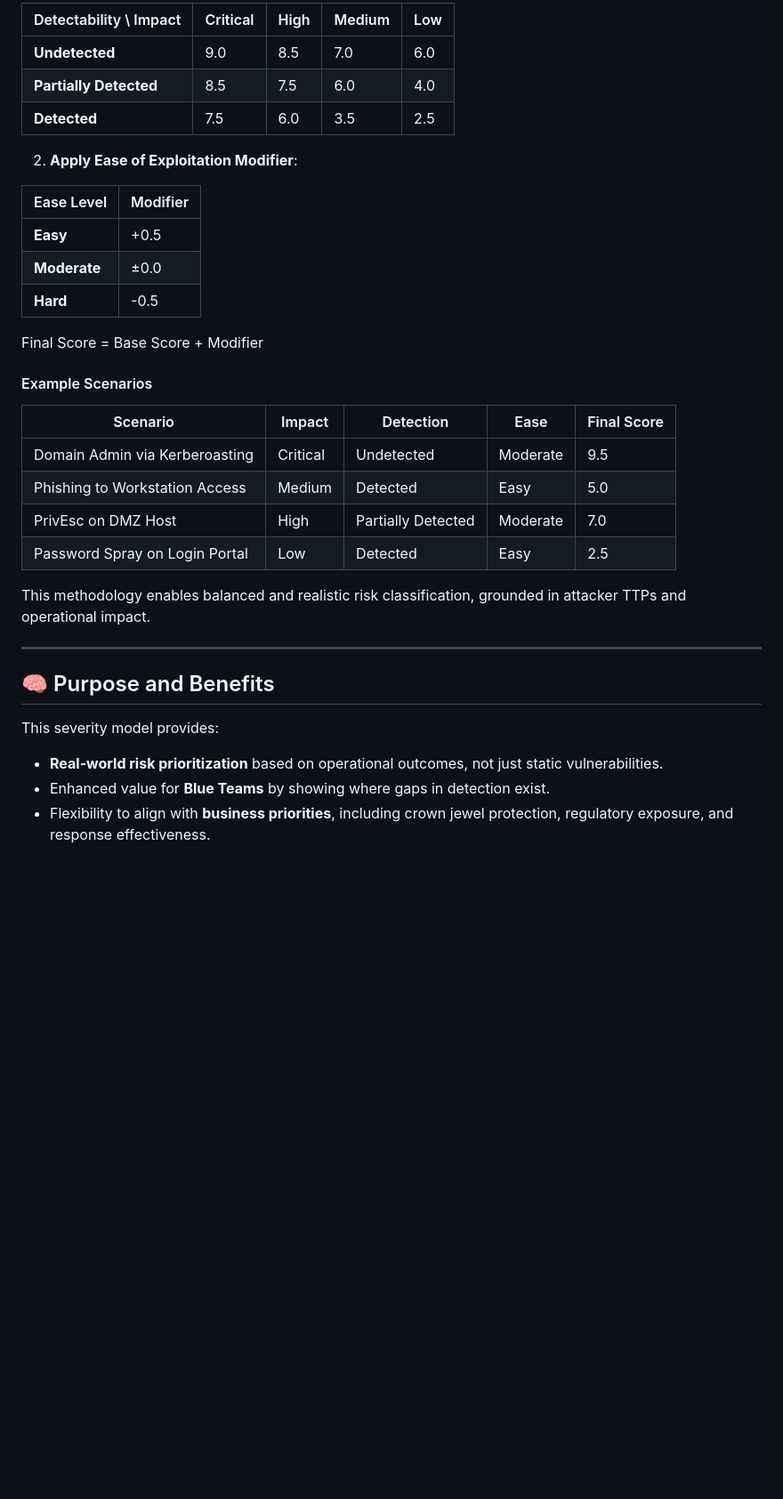
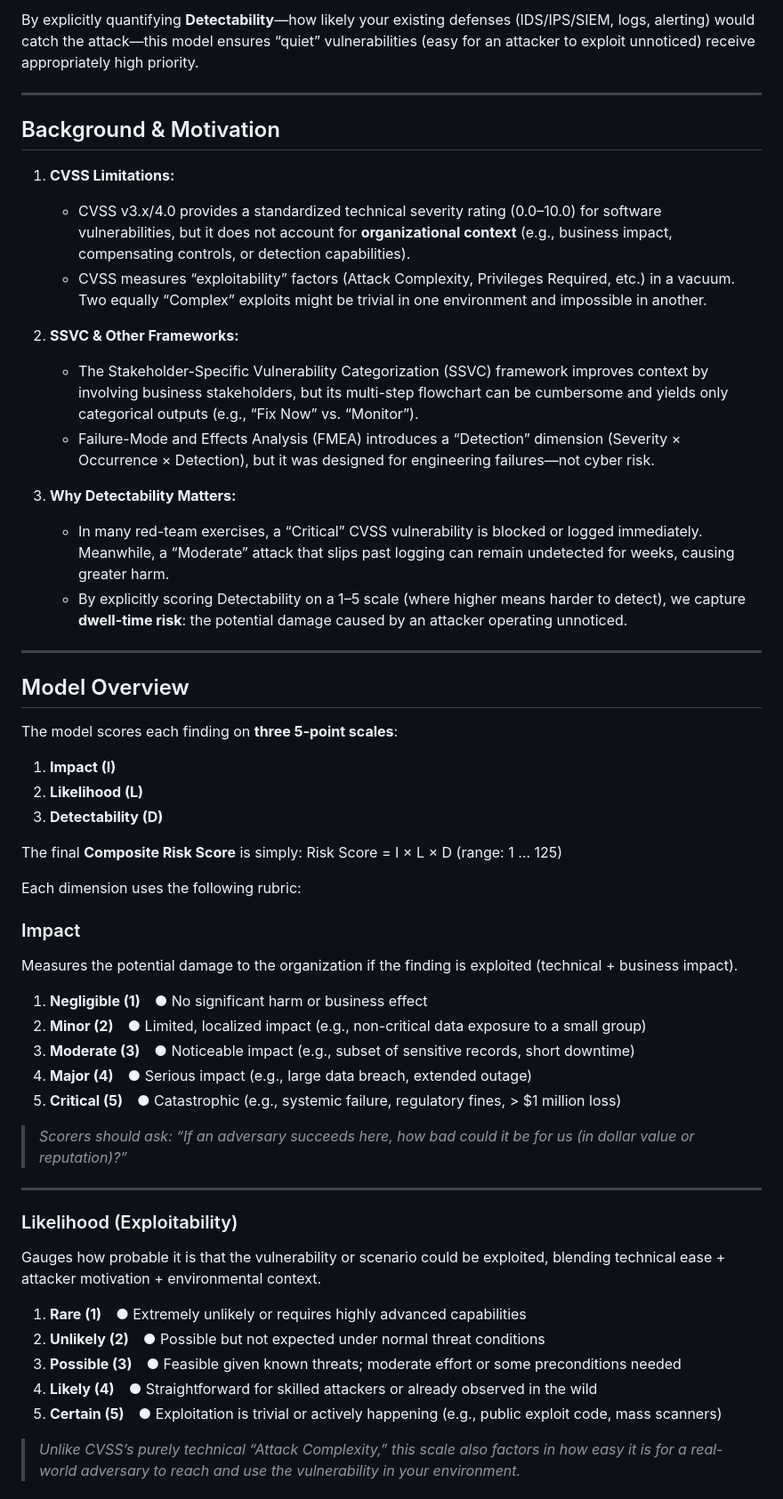
Before and after one commit to G37SYS73M/Modified-Risk-Based-Severity-Matrix, a Markdown page: README.md, the part around one of its changes. Shown at 89% size. Drawn GitHub-style; blank space fills up the shorter version.

```diff
--- a/README.md
+++ b/README.md
@@ -56,38 +34,58 @@ Each finding is assigned a **composite severity score** by evaluating the **comb
 
-| Detectability \\ Impact | Critical | High | Medium | Low |
-|------------------------|----------|------|--------|-----|
-| **Undetected**         | 9.0      | 8.5  | 7.0    | 6.0 |
-| **Partially Detected** | 8.5      | 7.5  | 6.0    | 4.0 |
-| **Detected**           | 7.5      | 6.0  | 3.5    | 2.5 |
-
-2. **Apply Ease of Exploitation Modifier**:
-
-| Ease Level   | Modifier |
-|--------------|----------|
-| **Easy**     | +0.5     |
-| **Moderate** | ±0.0     |
-| **Hard**     | -0.5     |
-
-Final Score = Base Score + Modifier
-
-#### Example Scenarios
-
-| Scenario                          | Impact   | Detection          | Ease     | Final Score |
-|----------------------------------|----------|--------------------|----------|-------------|
-| Domain Admin via Kerberoasting   | Critical | Undetected         | Moderate | 9.5         |
-| Phishing to Workstation Access   | Medium   | Detected           | Easy     | 5.0         |
-| PrivEsc on DMZ Host              | High     | Partially Detected | Moderate | 7.0         |
-| Password Spray on Login Portal   | Low      | Detected           | Easy     | 2.5         |
-
-This methodology enables balanced and realistic risk classification, grounded in attacker TTPs and operational impact.
-
+By explicitly quantifying **Detectability**—how likely your existing defenses (IDS/IPS/SIEM, logs, alerting) would catch the attack—this model ensures “quiet” vulnerabilities (easy for an attacker to exploit unnoticed) receive appropriately high priority.
 
 ---
 
-## 🧠 Purpose and Benefits
+## Background & Motivation
 
-This severity model provides:
+1. **CVSS Limitations:**
+   - CVSS v3.x/4.0 provides a standardized technical severity rating (0.0–10.0) for software vulnerabilities, but it does not account for **organizational context** (e.g., business impact, compensating controls, or detection capabilities).
+   - CVSS measures “exploitability” factors (Attack Complexity, Privileges Required, etc.) in a vacuum. Two equally “Complex” exploits might be trivial in one environment and impossible in another.
 
-- **Real-world risk prioritization** based on operational outcomes, not just static vulnerabilities.
-- Enhanced value for **Blue Teams** by showing where gaps in detection exist.
-- Flexibility to align with **business priorities**, including crown jewel protection, regulatory exposure, and response effectiveness.
+2. **SSVC & Other Frameworks:**
+   - The Stakeholder-Specific Vulnerability Categorization (SSVC) framework improves context by involving business stakeholders, but its multi-step flowchart can be cumbersome and yields only categorical outputs (e.g., “Fix Now” vs. “Monitor”).
+   - Failure-Mode and Effects Analysis (FMEA) introduces a “Detection” dimension (Severity × Occurrence × Detection), but it was designed for engineering failures—not cyber risk.
+
+3. **Why Detectability Matters:**
+   - In many red-team exercises, a “Critical” CVSS vulnerability is blocked or logged immediately. Meanwhile, a “Moderate” attack that slips past logging can remain undetected for weeks, causing greater harm.
+   - By explicitly scoring Detectability on a 1–5 scale (where higher means harder to detect), we capture **dwell-time risk**: the potential damage caused by an attacker operating unnoticed.
+
+---
+
+## Model Overview
+
+The model scores each finding on **three 5-point scales**:
+
+1. **Impact (I)**
+2. **Likelihood (L)**
+3. **Detectability (D)**
+
+The final **Composite Risk Score** is simply:
+Risk Score = I × L × D (range: 1 … 125)
+
+Each dimension uses the following rubric:
+
+### Impact
+
+Measures the potential damage to the organization if the finding is exploited (technical + business impact).
+1. **Negligible (1)** ● No significant harm or business effect
+2. **Minor (2)** ● Limited, localized impact (e.g., non-critical data exposure to a small group)
+3. **Moderate (3)** ● Noticeable impact (e.g., subset of sensitive records, short downtime)
+4. **Major (4)** ● Serious impact (e.g., large data breach, extended outage)
+5. **Critical (5)** ● Catastrophic (e.g., systemic failure, regulatory fines, > \$1 million loss)
+
+> _Scorers should ask: “If an adversary succeeds here, how bad could it be for us (in dollar value or reputation)?”_
+
+---
+
+### Likelihood (Exploitability)
+
+Gauges how probable it is that the vulnerability or scenario could be exploited, blending technical ease + attacker motivation + environmental context.
+1. **Rare (1)** ● Extremely unlikely or requires highly advanced capabilities
+2. **Unlikely (2)** ● Possible but not expected under normal threat conditions
+3. **Possible (3)** ● Feasible given known threats; moderate effort or some preconditions needed
+4. **Likely (4)** ● Straightforward for skilled attackers or already observed in the wild
+5. **Certain (5)** ● Exploitation is trivial or actively happening (e.g., public exploit code, mass scanners)
+
+> _Unlike CVSS’s purely technical “Attack Complexity,” this scale also factors in how easy it is for a real-world adversary to reach and use the vulnerability in your environment._
+
```
Also changed, not shown: other parts of README.md (+125 -44 lines).
